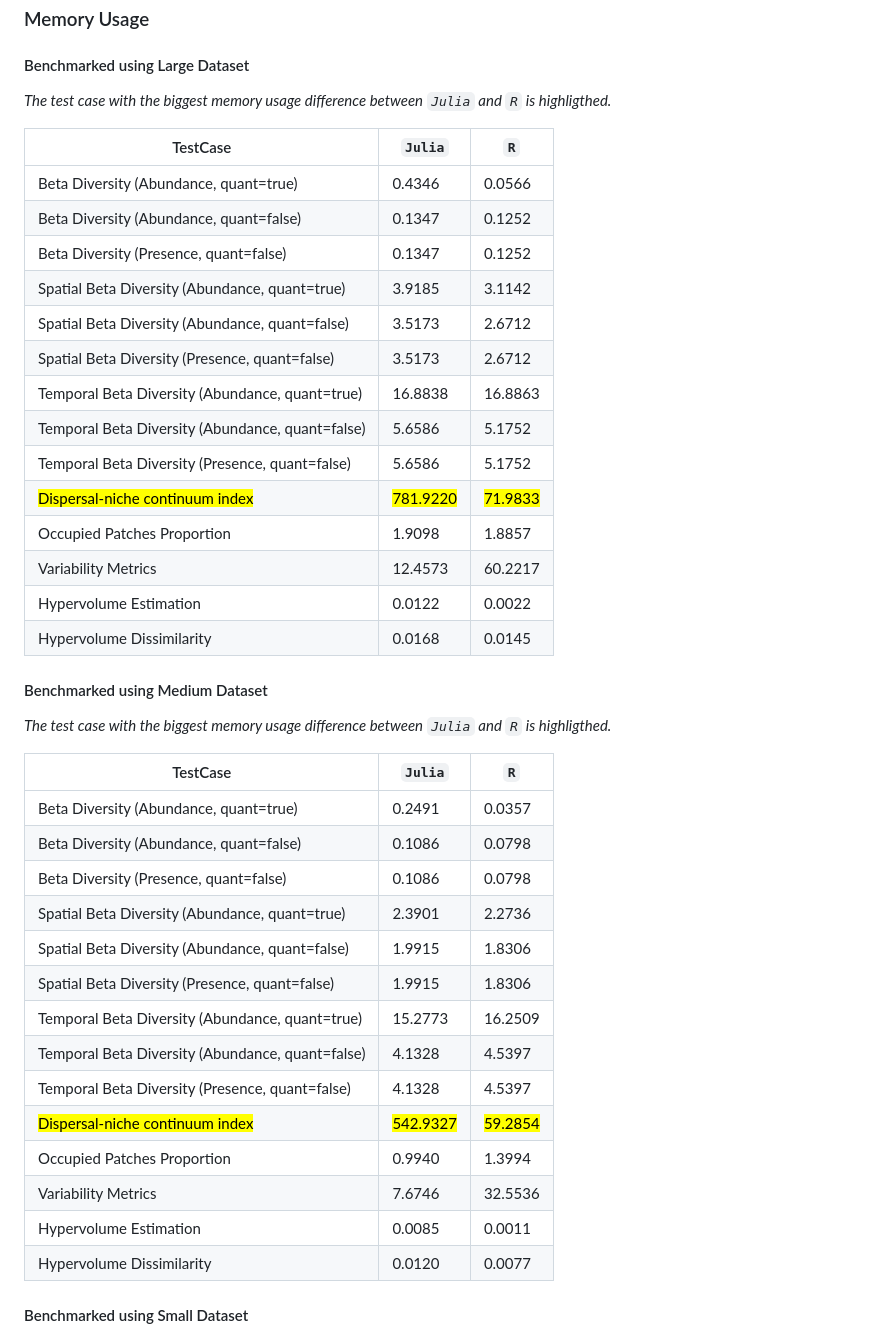
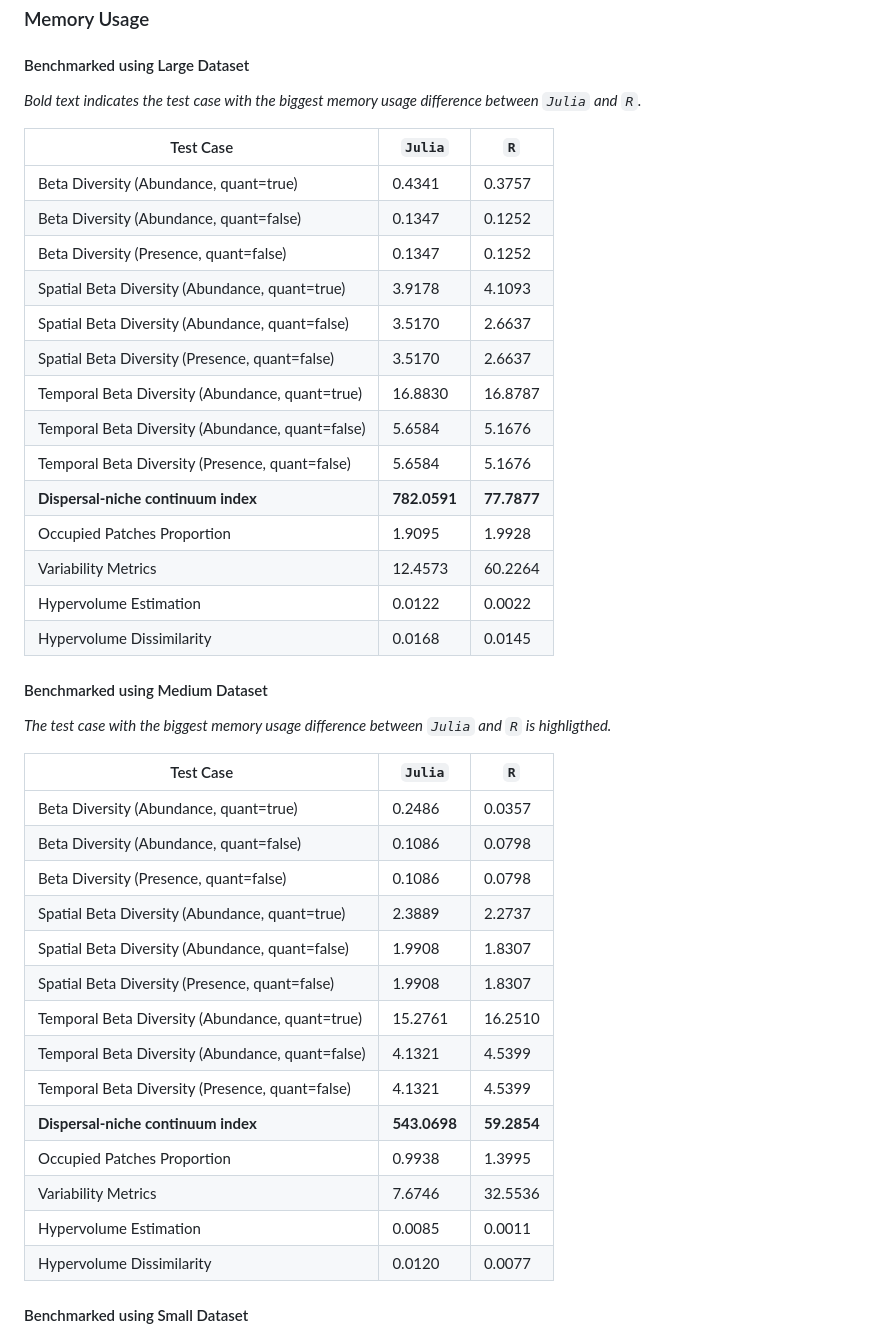
Before and after one commit to cralibe/MetaCommunityMetrics.jl, a Markdown page: docs/src/Benchmarking.md, the part around the change printed below. Drawn GitHub-style.

```diff
--- a/docs/src/Benchmarking.md
+++ b/docs/src/Benchmarking.md
@@ -88,43 +87,43 @@ All times are in millisecond (ms), and memory is in mebibytes (MiB). All values
 
 ### Memory Usage
 #### Benchmarked using Large Dataset
-*The test case with the biggest memory usage difference between `Julia` and `R` is highligthed.*
+*Bold text indicates the test case with the biggest memory usage difference between `Julia` and `R`.*
 
-| TestCase                                         | `Julia`      | `R`      |
-|--------------------------------------------------|--------------|----------|
-| Beta Diversity (Abundance, quant=true)           | 0.4346       | 0.0566   |
-| Beta Diversity (Abundance, quant=false)          | 0.1347       | 0.1252   |
-| Beta Diversity (Presence, quant=false)           | 0.1347       | 0.1252   |
-| Spatial Beta Diversity (Abundance, quant=true)   | 3.9185       | 3.1142   |
-| Spatial Beta Diversity (Abundance, quant=false)  | 3.5173       | 2.6712   |
-| Spatial Beta Diversity (Presence, quant=false)   | 3.5173       | 2.6712   |
-| Temporal Beta Diversity (Abundance, quant=true)  | 16.8838      | 16.8863  |
-| Temporal Beta Diversity (Abundance, quant=false) | 5.6586       | 5.1752   |
-| Temporal Beta Diversity (Presence, quant=false)  | 5.6586       | 5.1752   |
-| <mark>Dispersal-niche continuum index</mark> | <mark>781.9220</mark>     | <mark>71.9833</mark>  |
-| Occupied Patches Proportion                      | 1.9098       | 1.8857   |
-| Variability Metrics                              | 12.4573      | 60.2217  |
-| Hypervolume Estimation                           | 0.0122       | 0.0022   |
-| Hypervolume Dissimilarity                        | 0.0168       | 0.0145   |
+| Test Case | `Julia` | `R` |
+|----------|------------------|---------------|
+| Beta Diversity (Abundance, quant=true) | 0.4341 | 0.3757 |
+| Beta Diversity (Abundance, quant=false) | 0.1347 | 0.1252 |
+| Beta Diversity (Presence, quant=false) | 0.1347 | 0.1252 |
+| Spatial Beta Diversity (Abundance, quant=true) | 3.9178 | 4.1093 |
+| Spatial Beta Diversity (Abundance, quant=false) | 3.5170 | 2.6637 |
+| Spatial Beta Diversity (Presence, quant=false) | 3.5170 | 2.6637 |
+| Temporal Beta Diversity (Abundance, quant=true) | 16.8830 | 16.8787 |
+| Temporal Beta Diversity (Abundance, quant=false) | 5.6584 | 5.1676 |
+| Temporal Beta Diversity (Presence, quant=false) | 5.6584 | 5.1676 |
+| **Dispersal-niche continuum index** | **782.0591** | **77.7877** |
+| Occupied Patches Proportion | 1.9095 | 1.9928 |
+| Variability Metrics | 12.4573 | 60.2264 |
+| Hypervolume Estimation | 0.0122 | 0.0022 |
+| Hypervolume Dissimilarity | 0.0168 | 0.0145 |
 
 #### Benchmarked using Medium Dataset
 *The test case with the biggest memory usage difference between `Julia` and `R` is highligthed.*
 
-| TestCase                                         | `Julia`      | `R`      |
-|--------------------------------------------------|--------------|----------|
-| Beta Diversity (Abundance, quant=true)           | 0.2491       | 0.0357   |
-| Beta Diversity (Abundance, quant=false)          | 0.1086       | 0.0798   |
-| Beta Diversity (Presence, quant=false)           | 0.1086       | 0.0798   |
-| Spatial Beta Diversity (Abundance, quant=true)   | 2.3901       | 2.2736   |
-| Spatial Beta Diversity (Abundance, quant=false)  | 1.9915       | 1.8306   |
-| Spatial Beta Diversity (Presence, quant=false)   | 1.9915       | 1.8306   |
-| Temporal Beta Diversity (Abundance, quant=true)  | 15.2773      | 16.2509  |
-| Temporal Beta Diversity (Abundance, quant=false) | 4.1328       | 4.5397   |
-| Temporal Beta Diversity (Presence, quant=false)  | 4.1328       | 4.5397   |
-| <mark>Dispersal-niche continuum index</mark> | <mark>542.9327</mark>     | <mark>59.2854</mark>  |
-| Occupied Patches Proportion                      | 0.9940       | 1.3994   |
-| Variability Metrics                              | 7.6746       | 32.5536  |
-| Hypervolume Estimation                           | 0.0085       | 0.0011   |
-| Hypervolume Dissimilarity                        | 0.0120       | 0.0077   |
+| Test Case | `Julia` | `R` |
+|----------|------------------|---------------|
+| Beta Diversity (Abundance, quant=true) | 0.2486 | 0.0357 |
+| Beta Diversity (Abundance, quant=false) | 0.1086 | 0.0798 |
+| Beta Diversity (Presence, quant=false) | 0.1086 | 0.0798 |
+| Spatial Beta Diversity (Abundance, quant=true) | 2.3889 | 2.2737 |
+| Spatial Beta Diversity (Abundance, quant=false) | 1.9908 | 1.8307 |
+| Spatial Beta Diversity (Presence, quant=false) | 1.9908 | 1.8307 |
+| Temporal Beta Diversity (Abundance, quant=true) | 15.2761 | 16.2510 |
+| Temporal Beta Diversity (Abundance, quant=false) | 4.1321 | 4.5399 |
+| Temporal Beta Diversity (Presence, quant=false) | 4.1321 | 4.5399 |
+| **Dispersal-niche continuum index** | **543.0698** | **59.2854** |
+| Occupied Patches Proportion | 0.9938 | 1.3995 |
+| Variability Metrics | 7.6746 | 32.5536 |
+| Hypervolume Estimation | 0.0085 | 0.0011 |
+| Hypervolume Dissimilarity | 0.0120 | 0.0077 |
 
 #### Benchmarked using Small Dataset
```
Also changed, not shown: other parts of docs/src/Benchmarking.md (+63 -62 lines), docs/src/assets/speedup.png, 17 other files.
